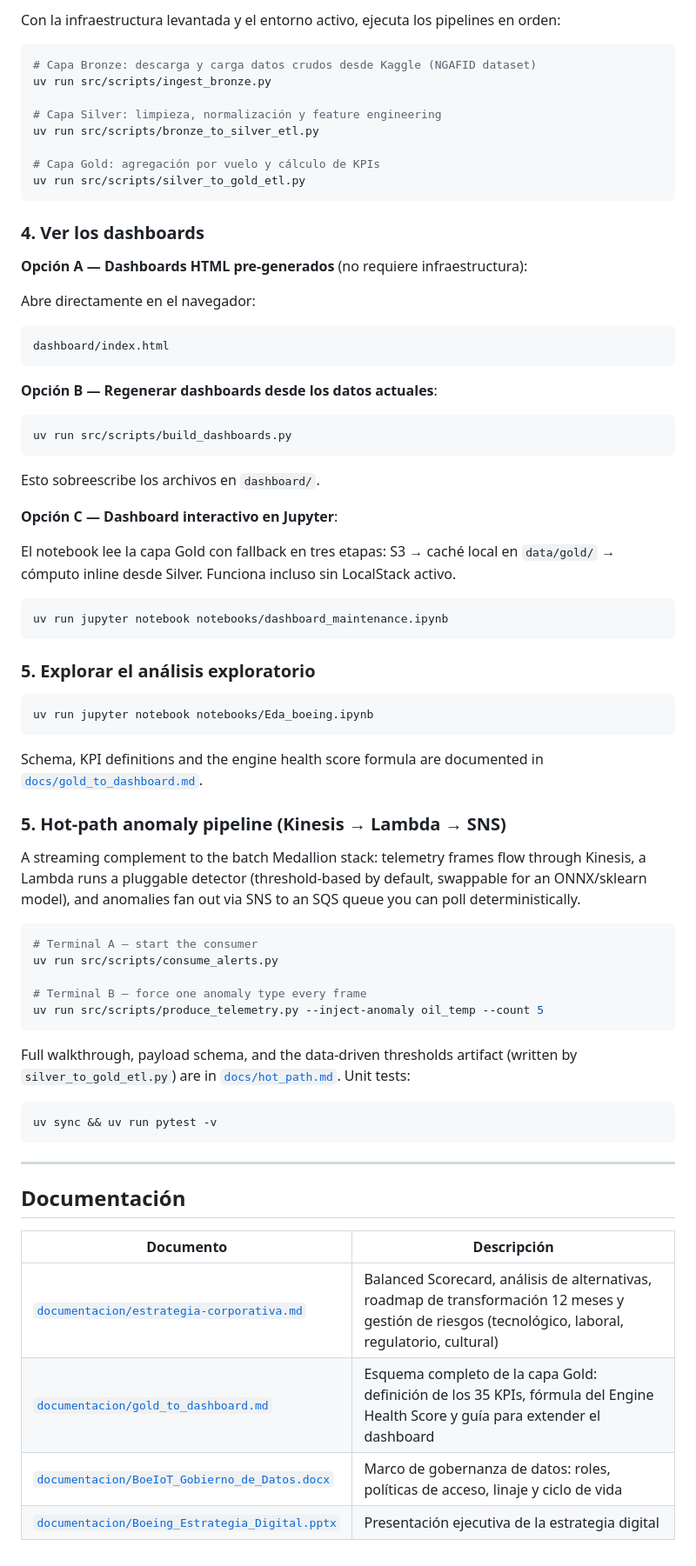
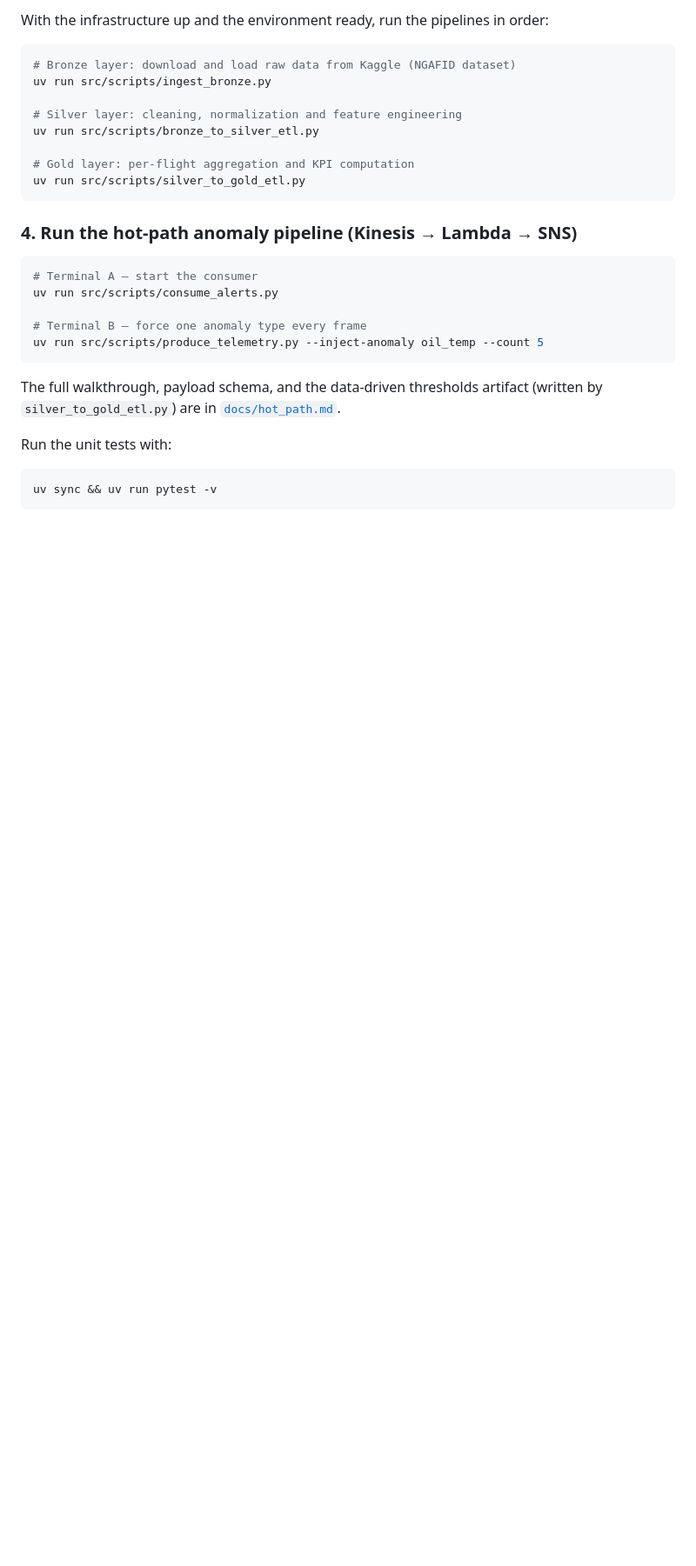
Before and after one commit to rosvend/BoeIoT, a Markdown page: README.md, the part around one of its changes. Shown at 87% size. GitHub-like rendering; blank space fills up the shorter version.

````diff
--- a/README.md
+++ b/README.md
@@ -136,52 +70,18 @@ En AWS (p. ej. Glue) deja `AWS_ENDPOINT_URL` sin definir — el SDK usa el rol I
 
-Con la infraestructura levantada y el entorno activo, ejecuta los pipelines en orden:
+With the infrastructure up and the environment ready, run the pipelines in order:
 
 ```bash
-# Capa Bronze: descarga y carga datos crudos desde Kaggle (NGAFID dataset)
+# Bronze layer: download and load raw data from Kaggle (NGAFID dataset)
 uv run src/scripts/ingest_bronze.py
 
-# Capa Silver: limpieza, normalización y feature engineering
+# Silver layer: cleaning, normalization and feature engineering
 uv run src/scripts/bronze_to_silver_etl.py
 
-# Capa Gold: agregación por vuelo y cálculo de KPIs
+# Gold layer: per-flight aggregation and KPI computation
 uv run src/scripts/silver_to_gold_etl.py
 ```
 
-### 4. Ver los dashboards
-
-**Opción A — Dashboards HTML pre-generados** (no requiere infraestructura):
-
-Abre directamente en el navegador:
-
-```
-dashboard/index.html
-```
-
-**Opción B — Regenerar dashboards desde los datos actuales**:
-
-```bash
-uv run src/scripts/build_dashboards.py
-```
-
-Esto sobreescribe los archivos en `dashboard/`.
-
-**Opción C — Dashboard interactivo en Jupyter**:
-
-El notebook lee la capa Gold con fallback en tres etapas: S3 → caché local en `data/gold/` → cómputo inline desde Silver. Funciona incluso sin LocalStack activo.
-
-```bash
-uv run jupyter notebook notebooks/dashboard_maintenance.ipynb
-```
-
-### 5. Explorar el análisis exploratorio
-
-```bash
-uv run jupyter notebook notebooks/Eda_boeing.ipynb
-```
-Schema, KPI definitions and the engine health score formula are documented in [`docs/gold_to_dashboard.md`](docs/gold_to_dashboard.md).
-
-### 5. Hot-path anomaly pipeline (Kinesis → Lambda → SNS)
-A streaming complement to the batch Medallion stack: telemetry frames flow through Kinesis, a Lambda runs a pluggable detector (threshold-based by default, swappable for an ONNX/sklearn model), and anomalies fan out via SNS to an SQS queue you can poll deterministically.
+### 4. Run the hot-path anomaly pipeline (Kinesis → Lambda → SNS)
 
 ```bash
 # Terminal A — start the consumer
@@ -191,18 +91,10 @@ uv run src/scripts/consume_alerts.py
 uv run src/scripts/produce_telemetry.py --inject-anomaly oil_temp --count 5
 ```
 
-Full walkthrough, payload schema, and the data-driven thresholds artifact (written by `silver_to_gold_etl.py`) are in [`docs/hot_path.md`](docs/hot_path.md). Unit tests:
+The full walkthrough, payload schema, and the data-driven thresholds artifact (written by `silver_to_gold_etl.py`) are in [`docs/hot_path.md`](docs/hot_path.md).
+
+Run the unit tests with:
+
 ```bash
 uv sync && uv run pytest -v
 ```
-
----
-
-## Documentación
-
-| Documento | Descripción |
-|-----------|-------------|
-| [`documentacion/estrategia-corporativa.md`](documentacion/estrategia-corporativa.md) | Balanced Scorecard, análisis de alternativas, roadmap de transformación 12 meses y gestión de riesgos (tecnológico, laboral, regulatorio, cultural) |
-| [`documentacion/gold_to_dashboard.md`](documentacion/gold_to_dashboard.md) | Esquema completo de la capa Gold: definición de los 35 KPIs, fórmula del Engine Health Score y guía para extender el dashboard |
-| [`documentacion/BoeIoT_Gobierno_de_Datos.docx`](documentacion/BoeIoT_Gobierno_de_Datos.docx) | Marco de gobernanza de datos: roles, políticas de acceso, linaje y ciclo de vida |
-| [`documentacion/Boeing_Estrategia_Digital.pptx`](documentacion/Boeing_Estrategia_Digital.pptx) | Presentación ejecutiva de la estrategia digital |
````
Also changed, not shown: other parts of README.md (+29 -95 lines), docs/aws-demo-script.md (added, +125 -0 lines), docs/img/DOS - AWS Data architecture.drawio.png (added), docs/img/DOS - AWS Data architecture.drawio2.png (added), 6 other files.
